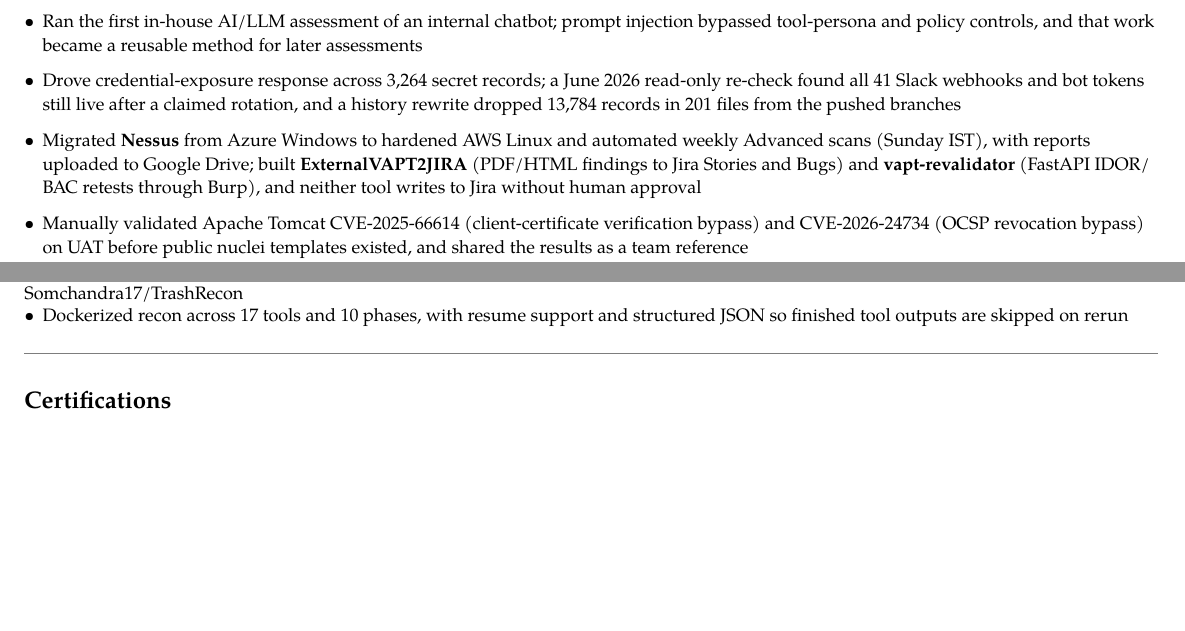
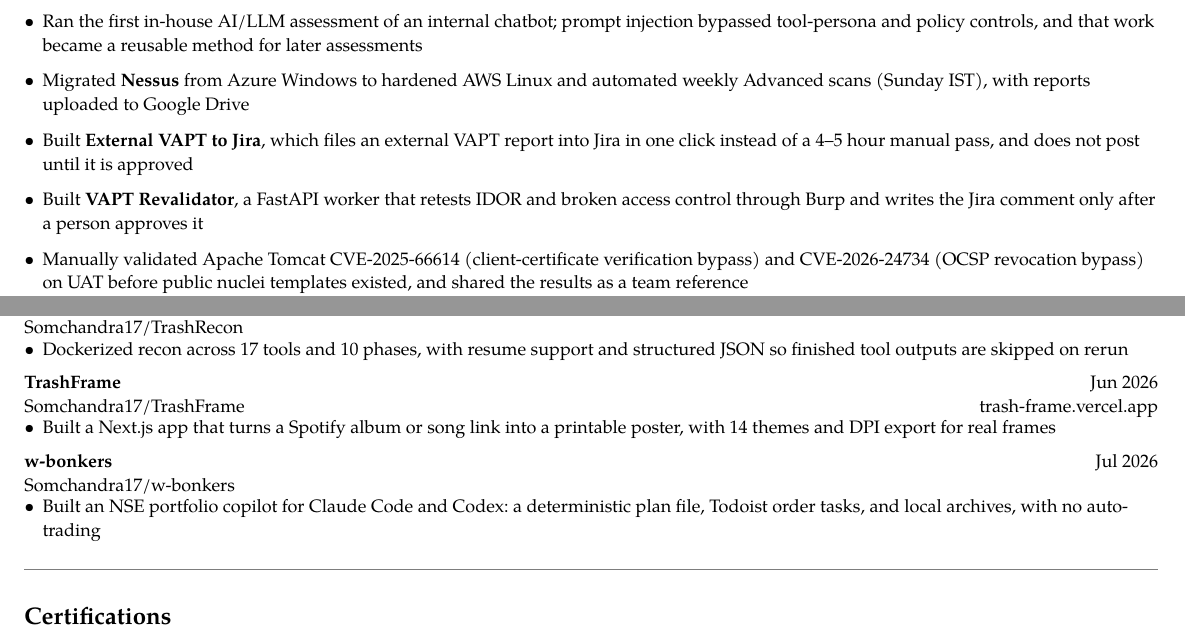
Before and after one commit to Somchandra17/resume, a Typst document (main.typ): two parts of pages 1 and 2 of 2, joined at a grey line, cut so that both start at the same text, the shorter picture padded with empty space. The pictures show the PDF file main.pdf that the author committed with the source.

Commit message:
Drop incident details, split the Jira tools, and add two side projects
Remove the Slack and git-history lines from the public resume, give External VAPT to Jira and VAPT Revalidator their own bullets, and add TrashFrame and w-bonkers.

```diff
--- a/main.typ
+++ b/main.typ
@@ -47,8 +47,9 @@
 - Built a Java Burp extension that decodes and re-encodes the Driver App zlib-compressed integer-array protocol, unlocking active testing of that traffic; later ported the extension to the Montoya API
 - Showed an Android SSL-pinning bypass needed a rooted, instrumented device and did not reproduce on the production build
 - Ran the first in-house AI/LLM assessment of an internal chatbot; prompt injection bypassed tool-persona and policy controls, and that work became a reusable method for later assessments
-- Drove credential-exposure response across 3,264 secret records; a June 2026 read-only re-check found all 41 Slack webhooks and bot tokens still live after a claimed rotation, and a history rewrite dropped 13,784 records in 201 files from the pushed branches
-- Migrated *Nessus* from Azure Windows to hardened AWS Linux and automated weekly Advanced scans (Sunday IST), with reports uploaded to Google Drive; built *ExternalVAPT2JIRA* (PDF/HTML findings to Jira Stories and Bugs) and *vapt-revalidator* (FastAPI IDOR/BAC retests through Burp), and neither tool writes to Jira without human approval
+- Migrated *Nessus* from Azure Windows to hardened AWS Linux and automated weekly Advanced scans (Sunday IST), with reports uploaded to Google Drive
+- Built *External VAPT to Jira*, which files an external VAPT report into Jira in one click instead of a 4--5 hour manual pass, and does not post until it is approved
+- Built *VAPT Revalidator*, a FastAPI worker that retests IDOR and broken access control through Burp and writes the Jira comment only after a person approves it
 - Manually validated Apache Tomcat CVE-2025-66614 (client-certificate verification bypass) and CVE-2026-24734 (OCSP revocation bypass) on UAT before public nuclei templates existed, and shared the results as a team reference
 ]
 
@@ -125,6 +126,24 @@
 - Dockerized recon across 17 tools and 10 phases, with resume support and structured JSON so finished tool outputs are skipped on rerun
 ]
 
+#cventry(
+  tl: [*TrashFrame*],
+  tr: [#translate-date(6, 2026)],
+  bl: [#githublink("Somchandra17/TrashFrame")],
+  br: [#link("https://trash-frame.vercel.app")[trash-frame.vercel.app]],
+)[
+- Built a Next.js app that turns a Spotify album or song link into a printable poster, with 14 themes and DPI export for real frames
+]
+
+#cventry(
+  tl: [*w-bonkers*],
+  tr: [#translate-date(7, 2026)],
+  bl: [#githublink("Somchandra17/w-bonkers")],
+  br: [],
+)[
+- Built an NSE portfolio copilot for Claude Code and Codex: a deterministic plan file, Todoist order tasks, and local archives, with no auto-trading
+]
+
 == Certifications
 
 - *eWPTXv2* -- eLearnSecurity Web Application Penetration Tester eXtreme, #translate-date(1, 2023)
```
Also changed, not shown: Som_Chandra_Resume.pdf, main.pdf, 1 other file.
